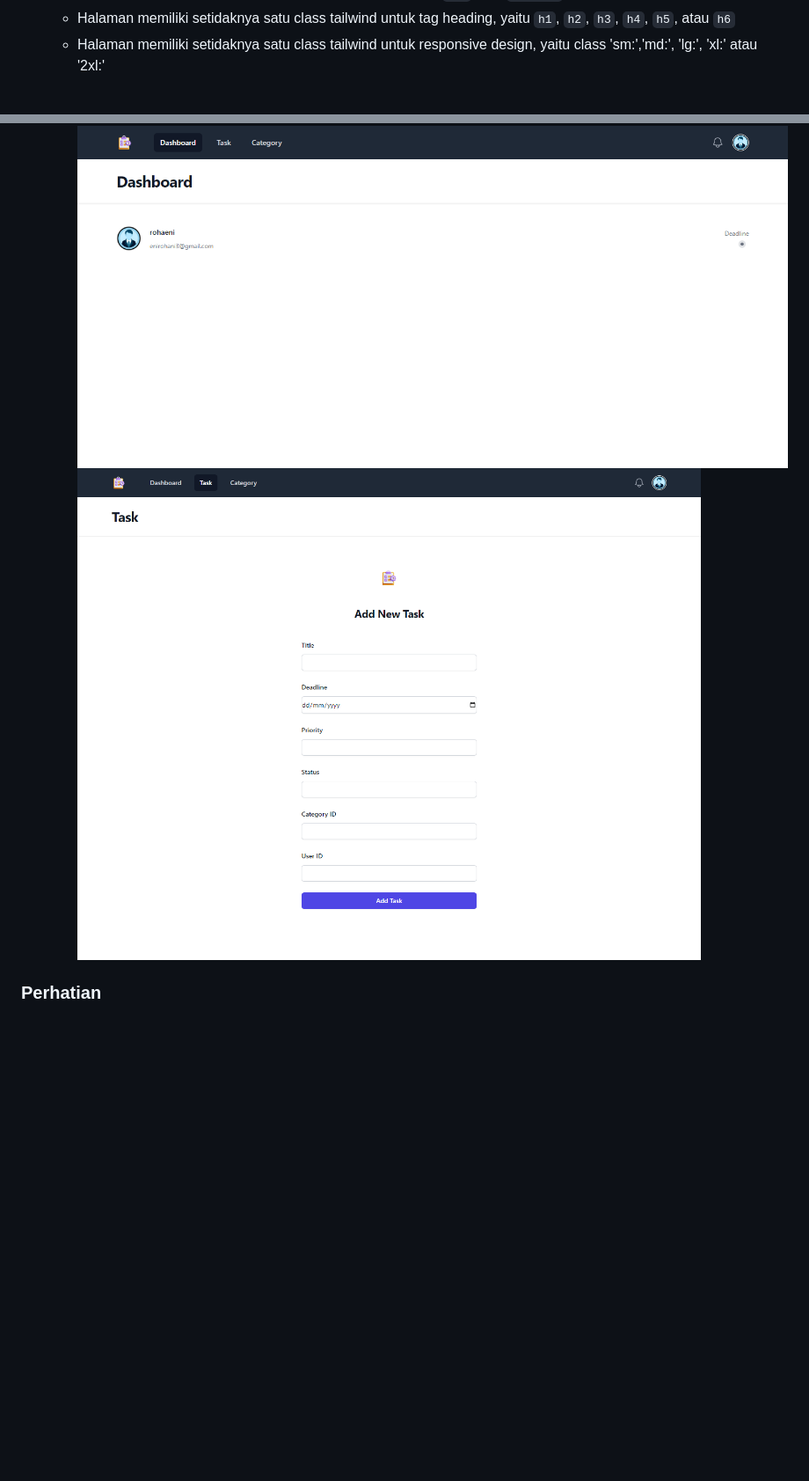
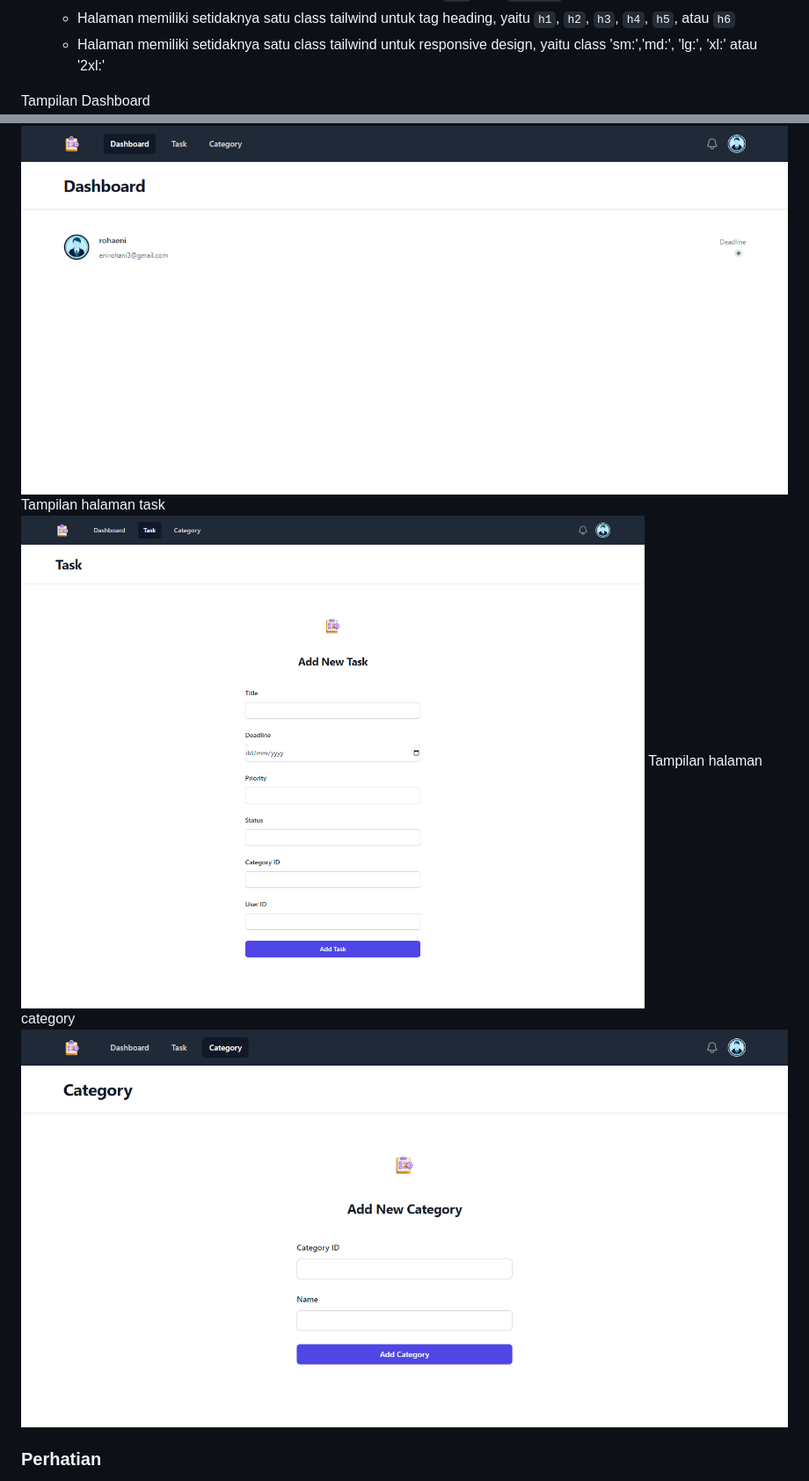
Before and after one commit to windrarohyati/track-tracker-windra, a Markdown page: README.md, 2 parts joined by grey strips. Shown: that part at 88% size. Drawn GitHub-style; blank space fills up the shorter version.

```diff
--- a/README.md
+++ b/README.md
@@ -411,8 +411,13 @@ Untuk tugas pada **Client (Frontend)**, kamu diminta untuk melengkapi tampilan u
   - Halaman memiliki setidaknya satu class tailwind untuk tag `div` atau `section`
   - Halaman memiliki setidaknya satu class tailwind untuk tag heading, yaitu `h1`, `h2`, `h3`, `h4`, `h5`, atau `h6`
   - Halaman memiliki setidaknya satu class tailwind untuk responsive design, yaitu class 'sm:','md:', 'lg:', 'xl:' atau '2xl:'
+
+Tampilan Dashboard
 !["Dashboard"](./assets/category-windra.png)
+Tampilan halaman task
 !["Task"](./assets/task-windra.png)
+Tampilan halaman category
+!["Category"](./assets/screencapture-track-tracker-windra-production-up-railway-app-client-category-2023-06-26-10_34_51.png)
 ### Perhatian
 
 Sebelum kalian menjalankan `grader-cli test`, pastikan kalian sudah mengubah database credentials pada file **`main.go`** (line 64) dan **`main_test.go`** (line 86) sesuai dengan database kalian. Kalian cukup mengubah nilai dari  `"username"`, `"password"` dan `"database_name"`saja.
```
Also changed, not shown: other parts of README.md (+1 -1 lines).
